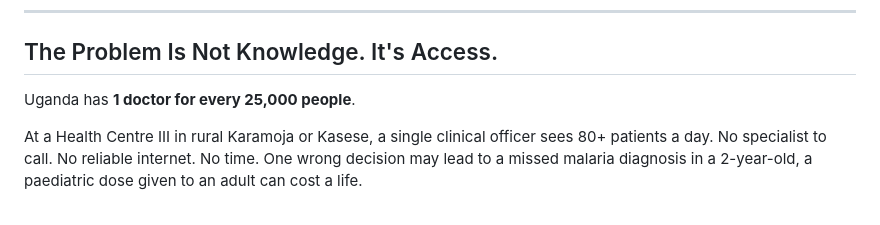
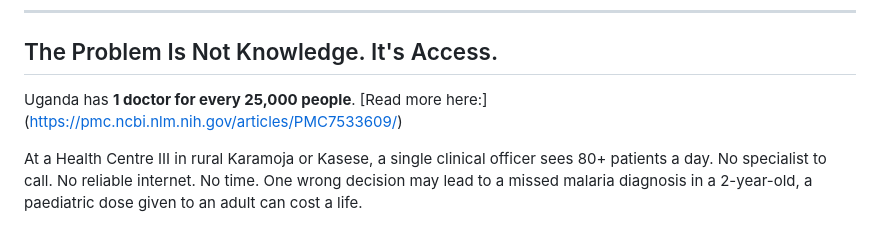
Before and after one commit to OkelloAndrewPeters/ClinAssist-, a Markdown page: README.md, the part around the change. Rendered like a GitHub page.

```diff
--- a/README.md
+++ b/README.md
@@ -10,7 +10,7 @@
 
 ## The Problem Is Not Knowledge. It's Access.
 
-Uganda has **1 doctor for every 25,000 people**.
+Uganda has **1 doctor for every 25,000 people**. [Read more here:] (https://pmc.ncbi.nlm.nih.gov/articles/PMC7533609/)
 
 At a Health Centre III in rural Karamoja or Kasese, a single clinical officer sees 80+ patients a day. No specialist to call. No reliable internet. No time. One wrong decision may lead to a missed malaria diagnosis in a 2-year-old, a paediatric dose given to an adult can cost a life.
 
```
